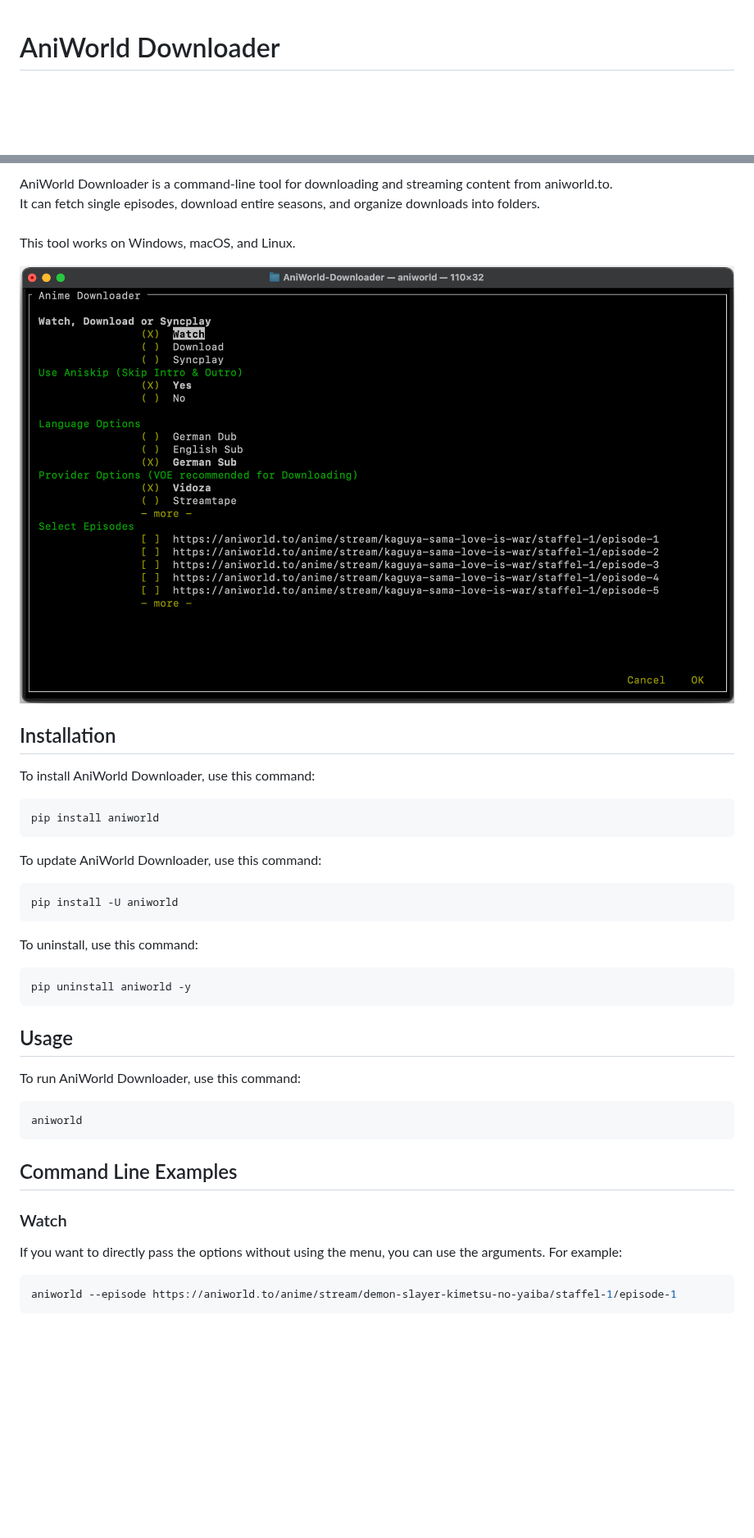
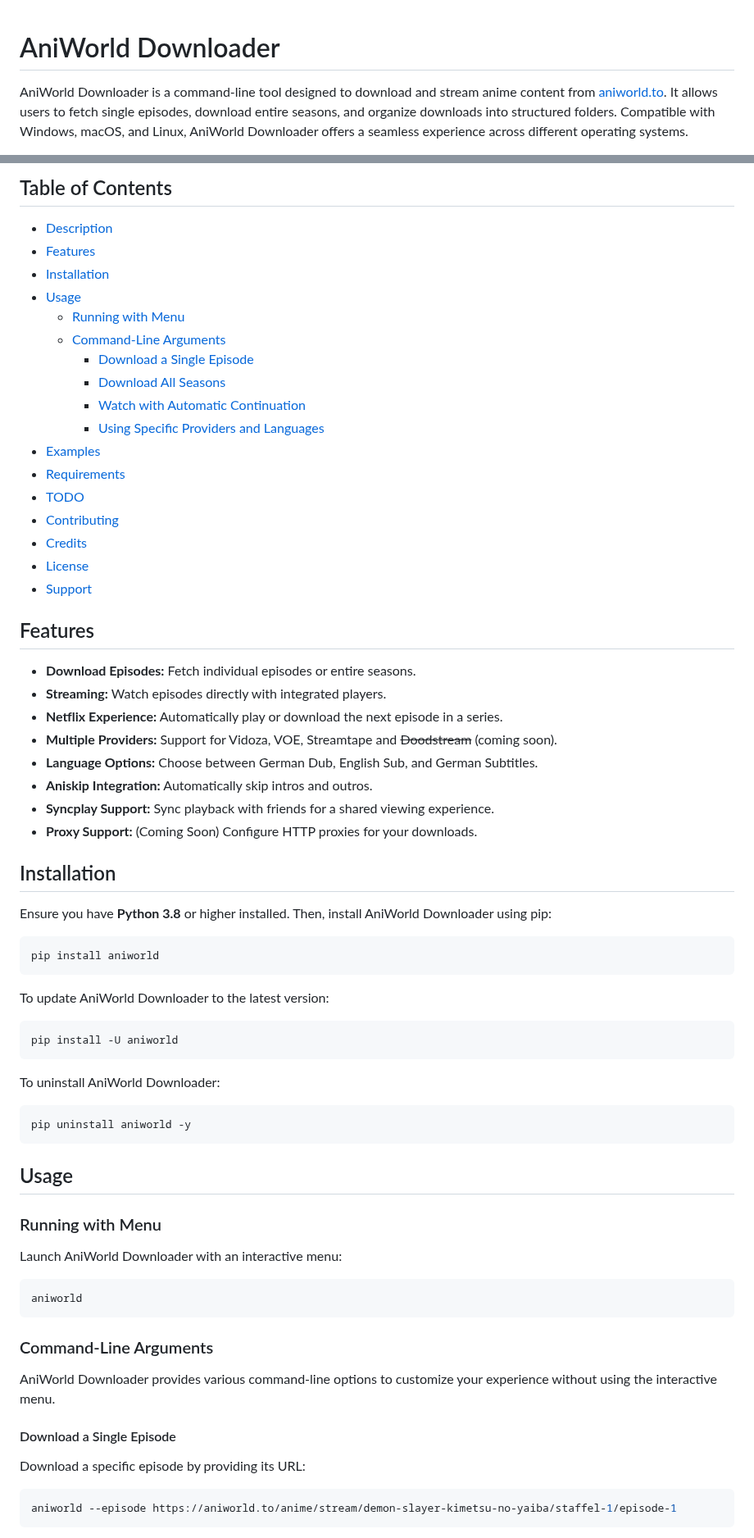
Before and after one commit to phoenixthrush/AniWorld-Downloader, a Markdown page: README.md, 2 parts joined by grey strips. Shown at 82% size. GitHub-like rendering; blank space fills up the shorter version.

````diff
--- a/README.md
+++ b/README.md
@@ -1,2 +1,5 @@
 # AniWorld Downloader
+
+AniWorld Downloader is a command-line tool designed to download and stream anime content from [aniworld.to](https://aniworld.to). It allows users to fetch single episodes, download entire seasons, and organize downloads into structured folders. Compatible with Windows, macOS, and Linux, AniWorld Downloader offers a seamless experience across different operating systems.
+
 ![PyPI - Downloads](https://img.shields.io/pypi/dm/aniworld?color=blue)
@@ -5,41 +9,73 @@
 
-AniWorld Downloader is a command-line tool for downloading and streaming content from aniworld.to.<br>
-It can fetch single episodes, download entire seasons, and organize downloads into folders.<br><br>
-This tool works on Windows, macOS, and Linux.
+## Table of Contents
 
-![AniWorld Downloader - Demo](https://github.com/phoenixthrush/AniWorld-Downloader/blob/module/.github/demo.png?raw=true)
+- [Description](#description)
+- [Features](#features)
+- [Installation](#installation)
+- [Usage](#usage)
+  - [Running with Menu](#running-with-menu)
+  - [Command-Line Arguments](#command-line-arguments)
+    - [Download a Single Episode](#download-a-single-episode)
+    - [Download All Seasons](#download-all-seasons)
+    - [Watch with Automatic Continuation](#watch-with-automatic-continuation)
+    - [Using Specific Providers and Languages](#using-specific-providers-and-languages)
+- [Examples](#examples)
+- [Requirements](#requirements)
+- [TODO](#todo)
+- [Contributing](#contributing)
+- [Credits](#credits)
+- [License](#license)
+- [Support](#support)
+
+## Features
+
+- **Download Episodes:** Fetch individual episodes or entire seasons.
+- **Streaming:** Watch episodes directly with integrated players.
+- **Netflix Experience:** Automatically play or download the next episode in a series.
+- **Multiple Providers:** Support for Vidoza, VOE, Streamtape and ~~Doodstream~~ (coming soon).
+- **Language Options:** Choose between German Dub, English Sub, and German Subtitles.
+- **Aniskip Integration:** Automatically skip intros and outros.
+- **Syncplay Support:** Sync playback with friends for a shared viewing experience.
+- **Proxy Support:** (Coming Soon) Configure HTTP proxies for your downloads.
 
 ## Installation
 
-To install AniWorld Downloader, use this command:
+Ensure you have **Python 3.8** or higher installed. Then, install AniWorld Downloader using pip:
 
 ```shell
 pip install aniworld
 ```
 
-To update AniWorld Downloader, use this command:
+To update AniWorld Downloader to the latest version:
 
 ```shell
 pip install -U aniworld
 ```
 
-To uninstall, use this command:
+To uninstall AniWorld Downloader:
+
 ```shell
 pip uninstall aniworld -y
 ```
 
 ## Usage
 
-To run AniWorld Downloader, use this command:
+### Running with Menu
+
+Launch AniWorld Downloader with an interactive menu:
 
 ```shell
 aniworld
 ```
 
-## Command Line Examples
-### Watch
+### Command-Line Arguments
 
-If you want to directly pass the options without using the menu, you can use the arguments. For example:
+AniWorld Downloader provides various command-line options to customize your experience without using the interactive menu.
+
+#### Download a Single Episode
+
+Download a specific episode by providing its URL:
+
 ```shell
 aniworld --episode https://aniworld.to/anime/stream/demon-slayer-kimetsu-no-yaiba/staffel-1/episode-1
 ```
````
Also changed, not shown: other parts of README.md (+76 -61 lines).
